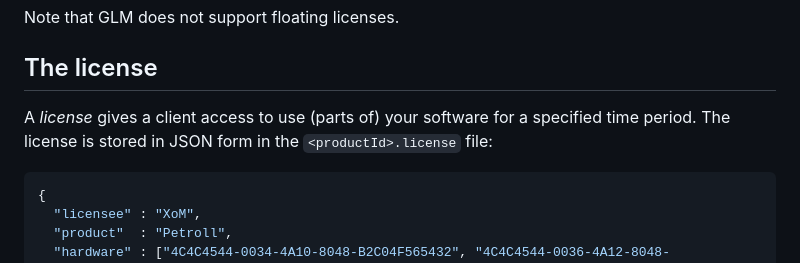
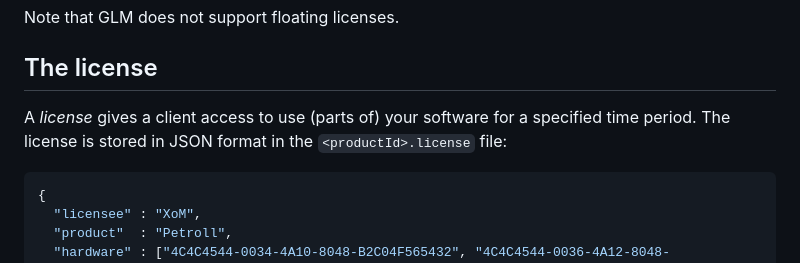
Before and after one commit to geosoft-as/glm, a Markdown page: README.md, the part around the change. Drawn GitHub-style.

Commit message:
Update documentation

````diff
--- a/README.md
+++ b/README.md
@@ -19,7 +19,8 @@ Note that GLM does not support floating licenses.
 ## The license
 
 A _license_ gives a client access to use (parts of) your software for a specified
-time period. The license is stored in JSON form in the `<productId>.license` file:
+time period. The license is stored in JSON format
+in the `<productId>.license` file:
 
 ```JSON
 {
````
